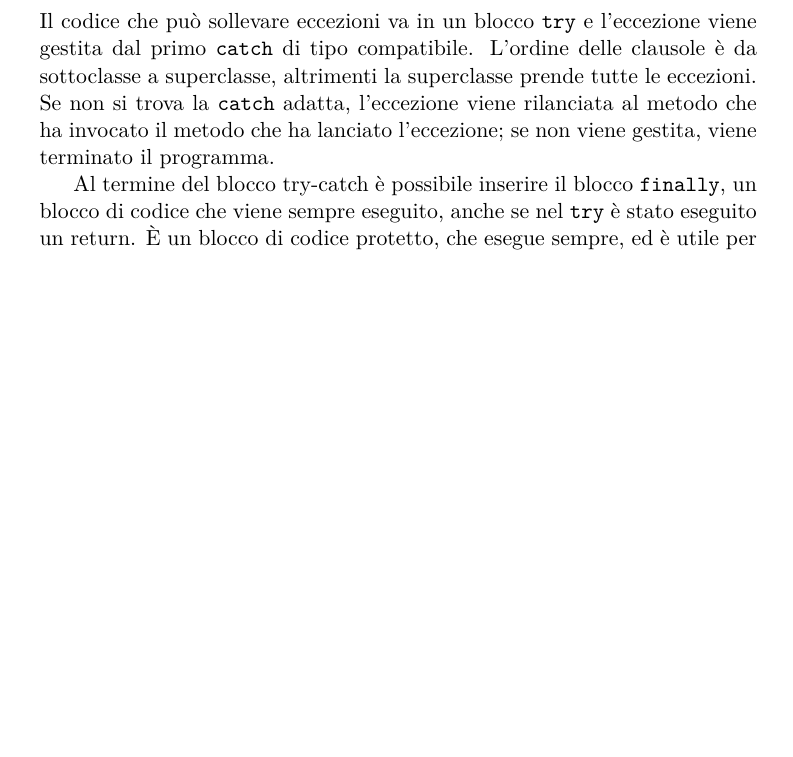
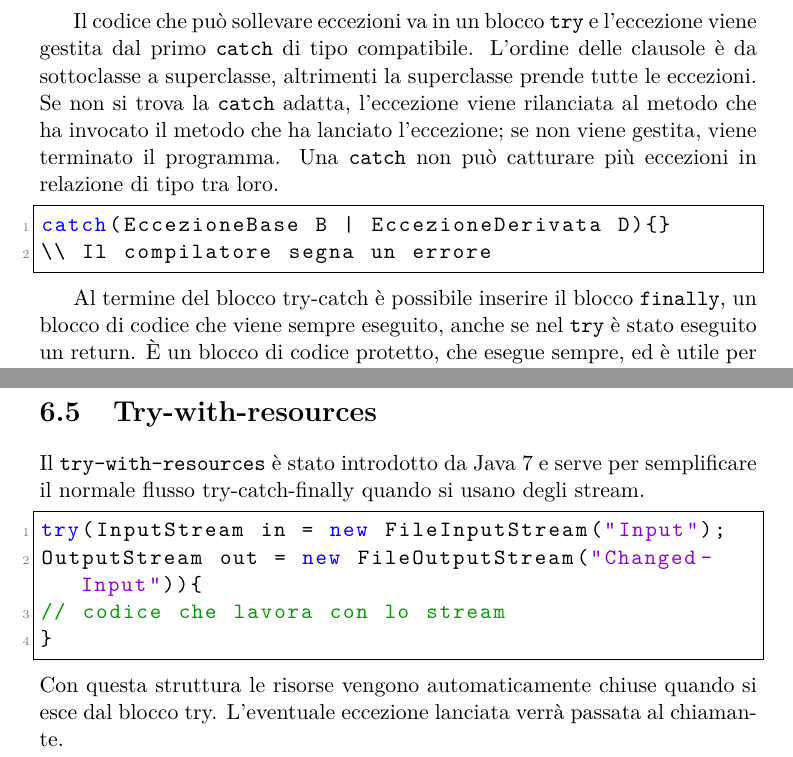
Before and after one commit to ARDbones/PCD, a LaTeX document (ProgettoLatex/AppuntiPCD.tex, which reads ProgettoLatex/res/sections/capitolo6.tex): part of page 34 of 42 before the commit and two parts of pages 34 and 35 of 43 after it, the two joined at a grey line, cut so that both start at the same text, the shorter picture padded with empty space. Compiled offline with pdfLaTeX.

Commit message:
Cap.6 - Aggiunto try-with-resources

```diff
--- a/ProgettoLatex/res/sections/capitolo6.tex
+++ b/ProgettoLatex/res/sections/capitolo6.tex
@@ -19,7 +19,13 @@ void m() throws Exc {
     try {throw new Exc("errore");}
 }
 \end{lstlisting}
-Il codice che può sollevare eccezioni va in un blocco \texttt{try} e l'eccezione viene gestita dal primo \texttt{catch} di tipo compatibile. L'ordine delle clausole è da sottoclasse a superclasse, altrimenti la superclasse prende tutte le eccezioni. Se non si trova la \texttt{catch} adatta, l'eccezione viene rilanciata al metodo che ha invocato il metodo che ha lanciato l'eccezione; se non viene gestita, viene terminato il programma.
+
+Il codice che può sollevare eccezioni va in un blocco \texttt{try} e l'eccezione viene gestita dal primo \texttt{catch} di tipo compatibile. L'ordine delle clausole è da sottoclasse a superclasse, altrimenti la superclasse prende tutte le eccezioni. Se non si trova la \texttt{catch} adatta, l'eccezione viene rilanciata al metodo che ha invocato il metodo che ha lanciato l'eccezione; se non viene gestita, viene terminato il programma. Una \texttt{catch} non può catturare più eccezioni in relazione di tipo tra loro.
+\begin{lstlisting}
+catch(EccezioneBase B | EccezioneDerivata D){}
+\\ Il compilatore segna un errore
+\end{lstlisting}
+
 
 Al termine del blocco try-catch è possibile inserire il blocco \texttt{finally}, un blocco di codice che viene sempre eseguito, anche se nel \texttt{try} è stato eseguito un return. È un blocco di codice protetto, che esegue sempre, ed è utile per rilasciare le risorse.
 
@@ -34,3 +40,13 @@ Quando si hanno metodi ridefiniti con \texttt{throws} nella segnatura, il metodo
 \item \texttt{ClassCastException}: cast dinamico fallito;
 \item \texttt{ArrayIndexOutOfBoundsException}: tentativo di accedere ad un elemento oltre i limiti di un array.
 \end{itemize}
+
+\section{Try-with-resources}
+Il \texttt{try-with-resources} è stato introdotto da Java 7 e serve per semplificare il normale flusso try-catch-finally quando si usano degli stream.
+\begin{lstlisting}
+try(InputStream in = new FileInputStream("Input");
+OutputStream out = new FileOutputStream("Changed-Input")){
+// codice che lavora con lo stream
+}
+\end{lstlisting}
+Con questa struttura le risorse vengono automaticamente chiuse quando si esce dal blocco try. L'eventuale eccezione lanciata verrà passata al chiamante.
```
